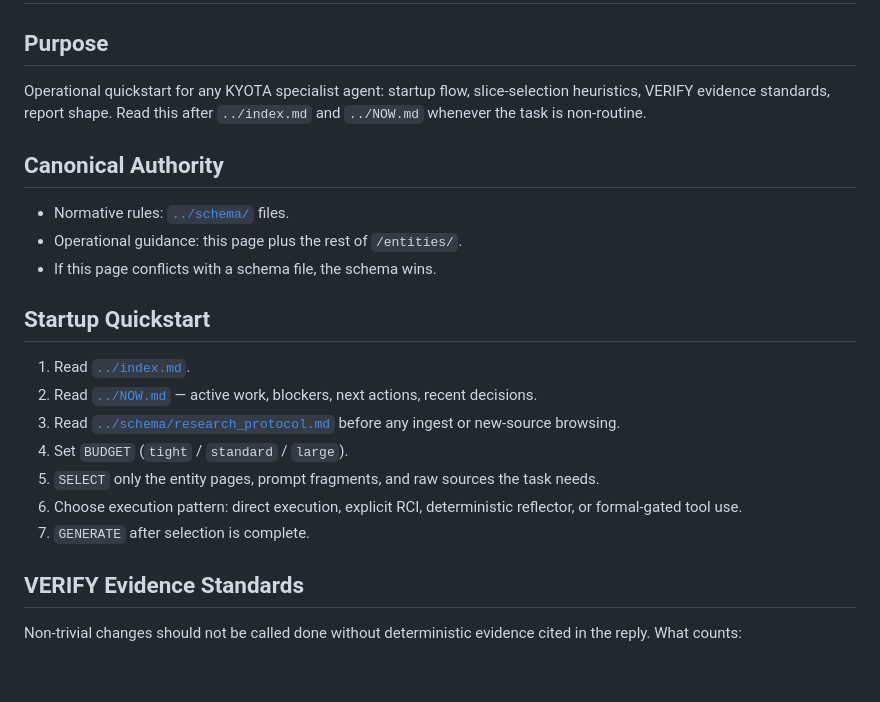
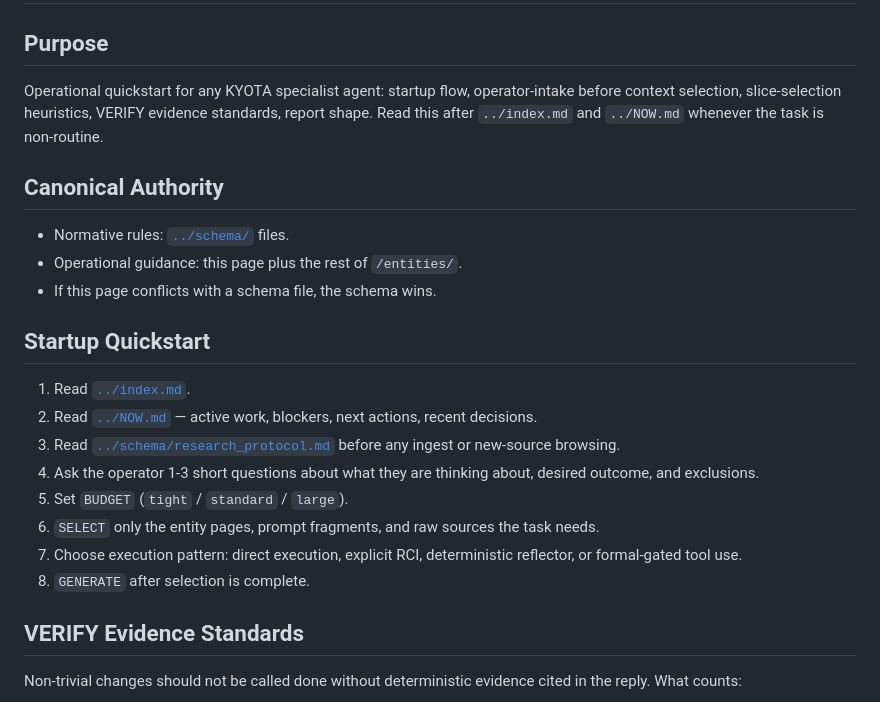
Before and after one commit to szabonandor03/KYOTA, a Markdown page: kyota-wiki/entities/specialist_playbook.md, the part around the change. Rendered like a GitHub page; blank space fills up the shorter version.

Commit message:
stabilize: preserve specialist playbook update

```diff
--- a/kyota-wiki/entities/specialist_playbook.md
+++ b/kyota-wiki/entities/specialist_playbook.md
@@ -1,7 +1,7 @@
 # Specialist Playbook
 
 ## Purpose
-Operational quickstart for any KYOTA specialist agent: startup flow, slice-selection heuristics, VERIFY evidence standards, report shape. Read this after `../index.md` and `../NOW.md` whenever the task is non-routine.
+Operational quickstart for any KYOTA specialist agent: startup flow, operator-intake before context selection, slice-selection heuristics, VERIFY evidence standards, report shape. Read this after `../index.md` and `../NOW.md` whenever the task is non-routine.
 
 ## Canonical Authority
 - Normative rules: [`../schema/`](../schema/) files.
@@ -12,10 +12,11 @@ Operational quickstart for any KYOTA specialist agent: startup flow, slice-selec
 1. Read [`../index.md`](../index.md).
 2. Read [`../NOW.md`](../NOW.md) — active work, blockers, next actions, recent decisions.
 3. Read [`../schema/research_protocol.md`](../schema/research_protocol.md) before any ingest or new-source browsing.
-4. Set `BUDGET` (`tight` / `standard` / `large`).
-5. `SELECT` only the entity pages, prompt fragments, and raw sources the task needs.
-6. Choose execution pattern: direct execution, explicit RCI, deterministic reflector, or formal-gated tool use.
-7. `GENERATE` after selection is complete.
+4. Ask the operator 1-3 short questions about what they are thinking about, desired outcome, and exclusions.
+5. Set `BUDGET` (`tight` / `standard` / `large`).
+6. `SELECT` only the entity pages, prompt fragments, and raw sources the task needs.
+7. Choose execution pattern: direct execution, explicit RCI, deterministic reflector, or formal-gated tool use.
+8. `GENERATE` after selection is complete.
 
 ## VERIFY Evidence Standards
 Non-trivial changes should not be called done without deterministic evidence cited in the reply. What counts:
```
